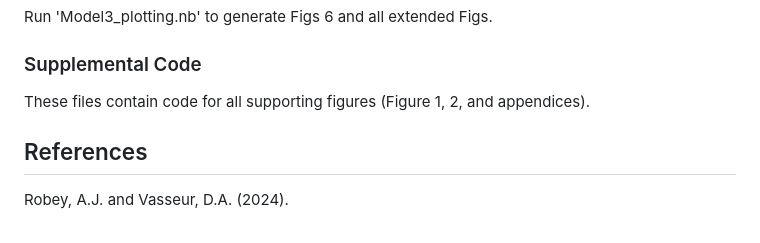
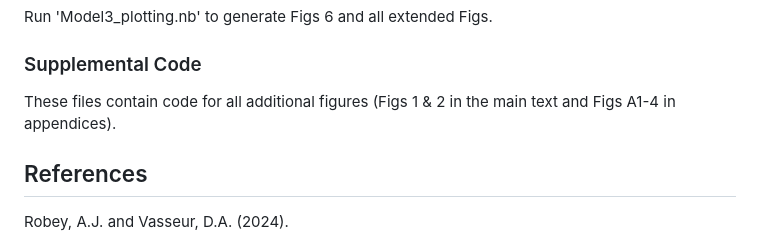
Before and after one commit to arobey63/autocorrelation, a Markdown page: README.md, the part around the change. GitHub-like rendering.

```diff
--- a/README.md
+++ b/README.md
@@ -38,7 +38,7 @@ Run 'Model3.nb' to generate outputs 'model3_species_timeperiod_extthreshold.m'
 Run 'Model3_plotting.nb' to generate Figs 6 and all extended Figs.
 
 ### Supplemental Code
-These files contain code for all supporting figures (Figure 1, 2, and appendices).
+These files contain code for all additional figures (Figs 1 & 2 in the main text and Figs A1-4 in appendices).
 
 ## References
 
```
